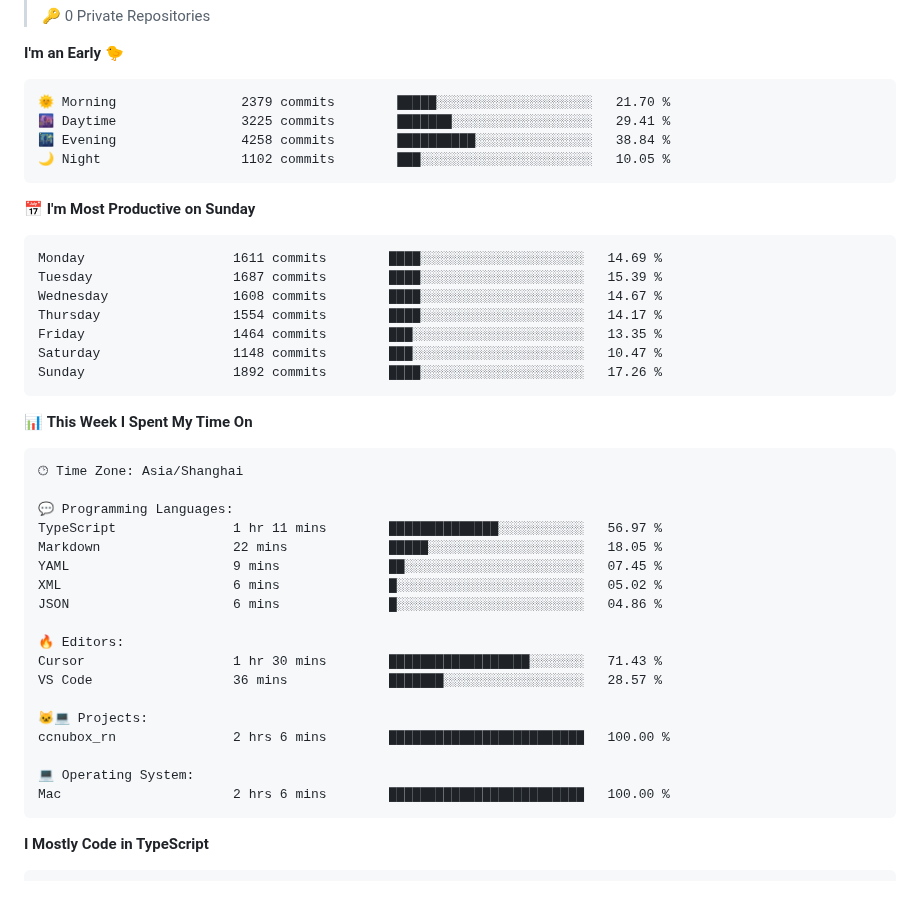
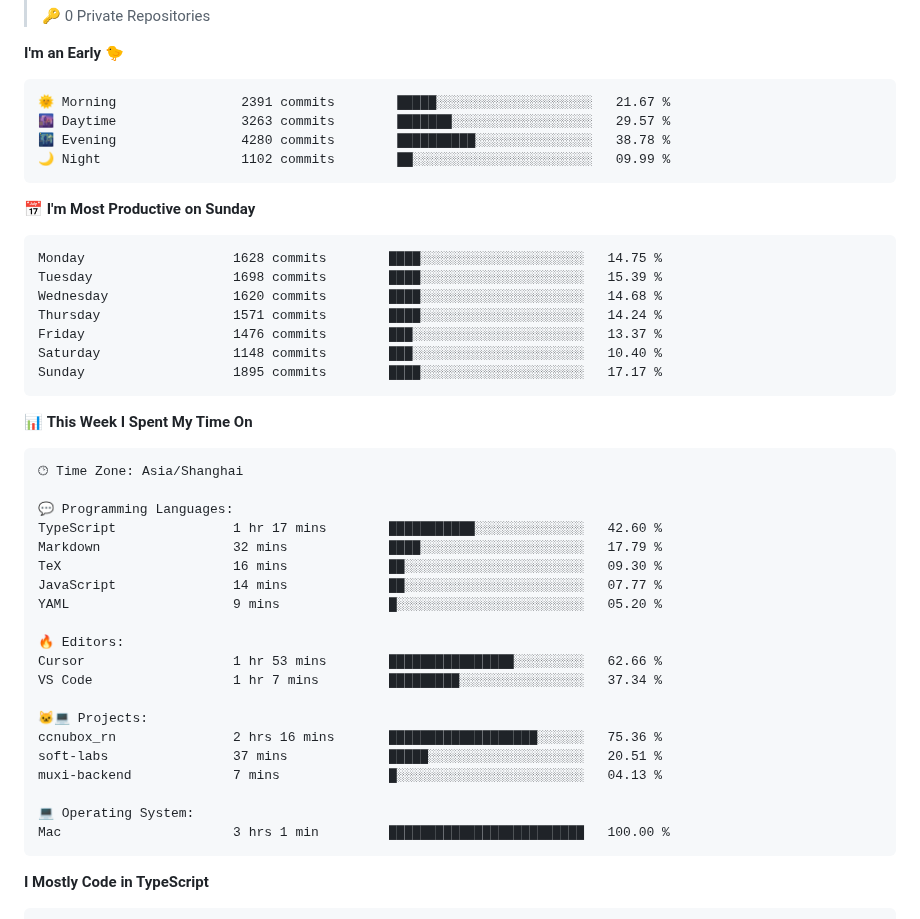
Before and after one commit to eleliauk/eleliauk, a Markdown page: README.md, the part around one of its changes. Drawn GitHub-style; blank space fills up the shorter version.

Commit message:
Updated with Dev Metrics

````diff
--- a/README.md
+++ b/README.md
@@ -42,21 +42,21 @@ const eleliauk = Object.create(FrontEndDeveloper)
 **I'm an Early 🐤**
 
 ```text
-🌞 Morning                2379 commits        █████░░░░░░░░░░░░░░░░░░░░   21.70 %
-🌆 Daytime                3225 commits        ███████░░░░░░░░░░░░░░░░░░   29.41 %
-🌃 Evening                4258 commits        ██████████░░░░░░░░░░░░░░░   38.84 %
-🌙 Night                  1102 commits        ███░░░░░░░░░░░░░░░░░░░░░░   10.05 %
+🌞 Morning                2391 commits        █████░░░░░░░░░░░░░░░░░░░░   21.67 %
+🌆 Daytime                3263 commits        ███████░░░░░░░░░░░░░░░░░░   29.57 %
+🌃 Evening                4280 commits        ██████████░░░░░░░░░░░░░░░   38.78 %
+🌙 Night                  1102 commits        ██░░░░░░░░░░░░░░░░░░░░░░░   09.99 %
 ```
 📅 **I'm Most Productive on Sunday**
 
 ```text
-Monday                   1611 commits        ████░░░░░░░░░░░░░░░░░░░░░   14.69 %
-Tuesday                  1687 commits        ████░░░░░░░░░░░░░░░░░░░░░   15.39 %
-Wednesday                1608 commits        ████░░░░░░░░░░░░░░░░░░░░░   14.67 %
-Thursday                 1554 commits        ████░░░░░░░░░░░░░░░░░░░░░   14.17 %
-Friday                   1464 commits        ███░░░░░░░░░░░░░░░░░░░░░░   13.35 %
-Saturday                 1148 commits        ███░░░░░░░░░░░░░░░░░░░░░░   10.47 %
-Sunday                   1892 commits        ████░░░░░░░░░░░░░░░░░░░░░   17.26 %
+Monday                   1628 commits        ████░░░░░░░░░░░░░░░░░░░░░   14.75 %
+Tuesday                  1698 commits        ████░░░░░░░░░░░░░░░░░░░░░   15.39 %
+Wednesday                1620 commits        ████░░░░░░░░░░░░░░░░░░░░░   14.68 %
+Thursday                 1571 commits        ████░░░░░░░░░░░░░░░░░░░░░   14.24 %
+Friday                   1476 commits        ███░░░░░░░░░░░░░░░░░░░░░░   13.37 %
+Saturday                 1148 commits        ███░░░░░░░░░░░░░░░░░░░░░░   10.40 %
+Sunday                   1895 commits        ████░░░░░░░░░░░░░░░░░░░░░   17.17 %
 ```
 
 
@@ -66,21 +66,23 @@ Sunday                   1892 commits        ████░░░░░░░
 🕑︎ Time Zone: Asia/Shanghai
 
 💬 Programming Languages:
-TypeScript               1 hr 11 mins        ██████████████░░░░░░░░░░░   56.97 %
-Markdown                 22 mins             █████░░░░░░░░░░░░░░░░░░░░   18.05 %
-YAML                     9 mins              ██░░░░░░░░░░░░░░░░░░░░░░░   07.45 %
-XML                      6 mins              █░░░░░░░░░░░░░░░░░░░░░░░░   05.02 %
-JSON                     6 mins              █░░░░░░░░░░░░░░░░░░░░░░░░   04.86 %
+TypeScript               1 hr 17 mins        ███████████░░░░░░░░░░░░░░   42.60 %
+Markdown                 32 mins             ████░░░░░░░░░░░░░░░░░░░░░   17.79 %
+TeX                      16 mins             ██░░░░░░░░░░░░░░░░░░░░░░░   09.30 %
+JavaScript               14 mins             ██░░░░░░░░░░░░░░░░░░░░░░░   07.77 %
+YAML                     9 mins              █░░░░░░░░░░░░░░░░░░░░░░░░   05.20 %
 
 🔥 Editors:
-Cursor                   1 hr 30 mins        ██████████████████░░░░░░░   71.43 %
-VS Code                  36 mins             ███████░░░░░░░░░░░░░░░░░░   28.57 %
+Cursor                   1 hr 53 mins        ████████████████░░░░░░░░░   62.66 %
+VS Code                  1 hr 7 mins         █████████░░░░░░░░░░░░░░░░   37.34 %
 
 🐱‍💻 Projects:
-ccnubox_rn               2 hrs 6 mins        █████████████████████████   100.00 %
+ccnubox_rn               2 hrs 16 mins       ███████████████████░░░░░░   75.36 %
+soft-labs                37 mins             █████░░░░░░░░░░░░░░░░░░░░   20.51 %
+muxi-backend             7 mins              █░░░░░░░░░░░░░░░░░░░░░░░░   04.13 %
 
 💻 Operating System:
-Mac                      2 hrs 6 mins        █████████████████████████   100.00 %
+Mac                      3 hrs 1 min         █████████████████████████   100.00 %
 ```
 
 **I Mostly Code in TypeScript**
````
Also changed, not shown: other parts of README.md (+2 -2 lines), assets/bar_graph.png.
